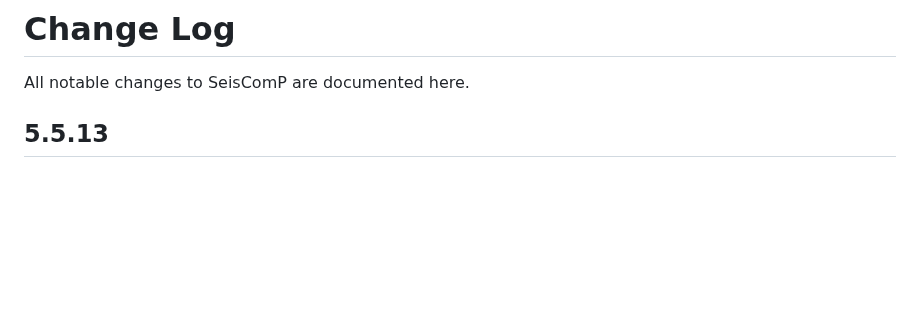
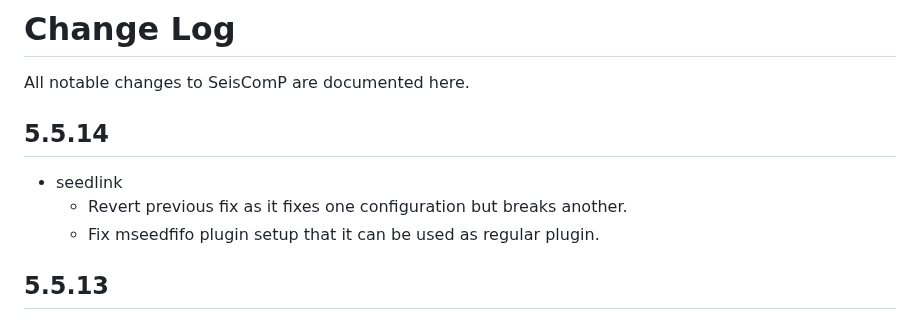
Before and after one commit to SeisComP/seiscomp, a Markdown page: CHANGELOG.md, the part around the change. Rendered like a GitHub page; blank space fills up the shorter version.

Commit message:
Update changelog

```diff
--- a/CHANGELOG.md
+++ b/CHANGELOG.md
@@ -1,6 +1,13 @@
 # Change Log
 
 All notable changes to SeisComP are documented here.
+
+## 5.5.14
+
+-   seedlink
+    -   Revert previous fix as it fixes one configuration but breaks
+        another.
+    -   Fix mseedfifo plugin setup that it can be used as regular plugin.
 
 ## 5.5.13
 
```
